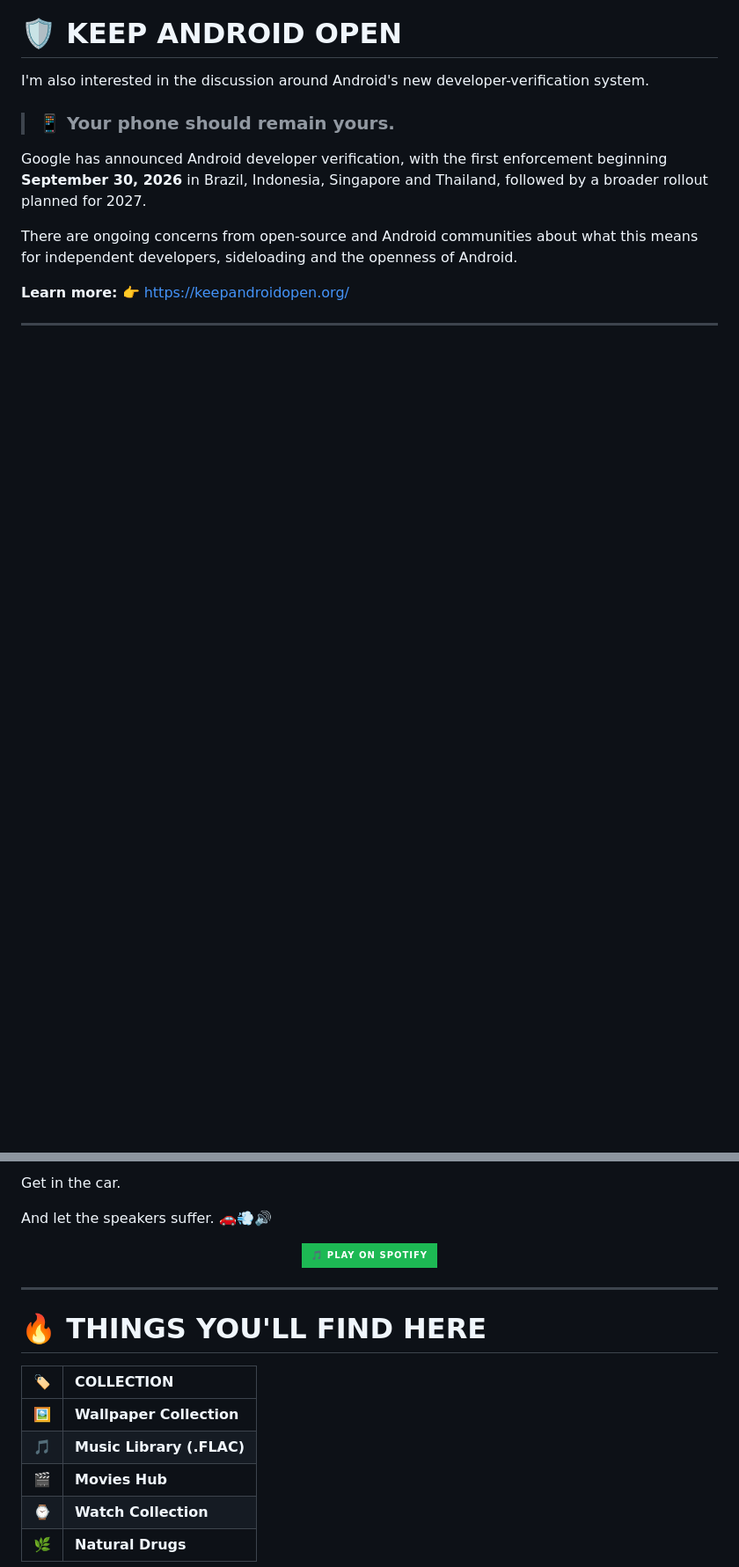
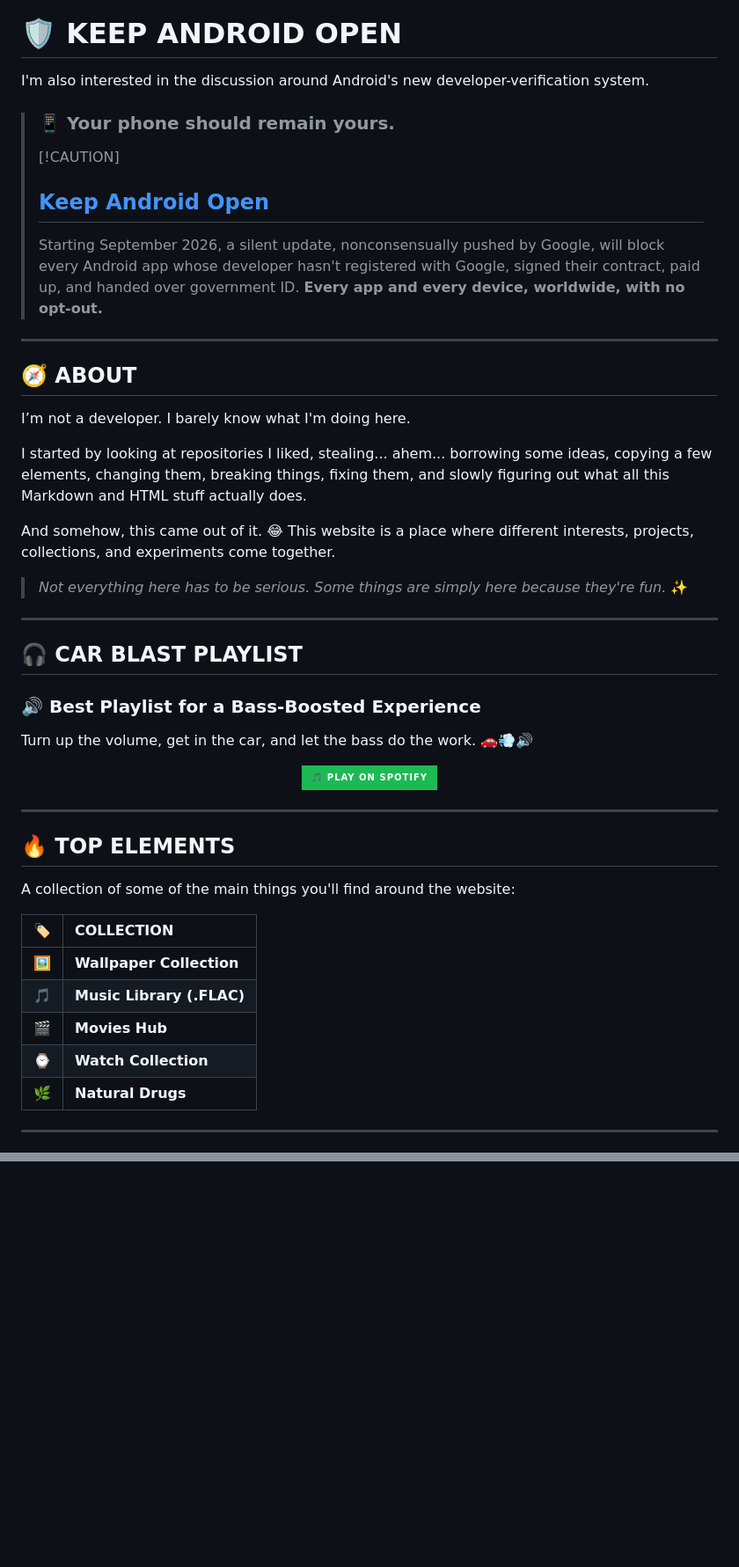
Before and after one commit to worsmon-org/ehsaan-website, a Markdown page: README.md, 2 parts joined by grey strips. Shown at 88% size. GitHub-like rendering; badges without logos; blank space fills up the shorter version.

```diff
--- a/README.md
+++ b/README.md
@@ -21,12 +29,53 @@
 I'm also interested in the discussion around Android's new developer-verification system.
 
 > ### 📱 Your phone should remain yours.
+> [!CAUTION]
+> ## [Keep Android Open](https://keepandroidopen.org/)
+> Starting September 2026, a silent update, nonconsensually pushed by Google, will block every
+> Android app whose developer hasn't registered with Google, signed their contract, paid up, and
+> handed over government ID.
+> **Every app and every device, worldwide, with no opt-out.**
+---
 
-Google has announced Android developer verification, with the first enforcement beginning **September 30, 2026** in Brazil, Indonesia, Singapore and Thailand, followed by a broader rollout planned for 2027.
 
-There are ongoing concerns from open-source and Android communities about what this means for independent developers, sideloading and the openness of Android.
+## 🧭 ABOUT
 
-**Learn more:**
-👉 https://keepandroidopen.org/
+I’m not a developer. I barely know what I'm doing here.
+
+I started by looking at repositories I liked, stealing... ahem... borrowing some ideas, copying a few elements, changing them, breaking things, fixing them, and slowly figuring out what all this Markdown and HTML stuff actually does.
+
+And somehow, this came out of it. 😂
+This website is a place where different interests, projects, collections, and experiments come together.
+
+> *Not everything here has to be serious. Some things are simply here because they're fun.* ✨
 
 ---
+
+## 🎧 CAR BLAST PLAYLIST
+
+### 🔊 Best Playlist for a Bass-Boosted Experience
+
+Turn up the volume, get in the car, and let the bass do the work. 🚗💨🔊
+
+<p align="center">
+  <a href="https://open.spotify.com/playlist/2Pa0z9HsIzuUf9vPHJJpPY?si=g-h3hzlQS1OupsBBg2B4fQ">
+    <img src="https://img.shields.io/badge/🎵_PLAY_ON_SPOTIFY-1DB954?style=for-the-badge&logo=spotify&logoColor=white" />
+  </a>
+</p>
+
+---
+
+## 🔥 TOP ELEMENTS
+
+A collection of some of the main things you'll find around the website:
+
+| 🏷️ | COLLECTION                |
+| :-: | :------------------------ |
+| 🖼️ | **Wallpaper Collection**  |
+|  🎵 | **Music Library (.FLAC)** |
+|  🎬 | **Movies Hub**            |
+|  ⌚  | **Watch Collection**      |
+|  🌿 | **Natural Drugs**         |
+
+---
+
@@ -102,22 +162,0 @@ Turn up the volume.
-Get in the car.
-
-And let the speakers suffer. 🚗💨🔊
-
-<p align="center">
-  <a href="https://open.spotify.com/playlist/2Pa0z9HsIzuUf9vPHJJpPY?si=g-h3hzlQS1OupsBBg2B4fQ">
-    <img src="https://img.shields.io/badge/🎵_PLAY_ON_SPOTIFY-1DB954?style=for-the-badge&logo=spotify&logoColor=white" />
-  </a>
-</p>
-
----
-
-# 🔥 THINGS YOU'LL FIND HERE
-
-| 🏷️ | COLLECTION                |
-| :-: | :------------------------ |
-| 🖼️ | **Wallpaper Collection**  |
-|  🎵 | **Music Library (.FLAC)** |
-|  🎬 | **Movies Hub**            |
-|  ⌚  | **Watch Collection**      |
-|  🌿 | **Natural Drugs**         |
-
```
Also changed, not shown: other parts of README.md (+70 -134 lines).
